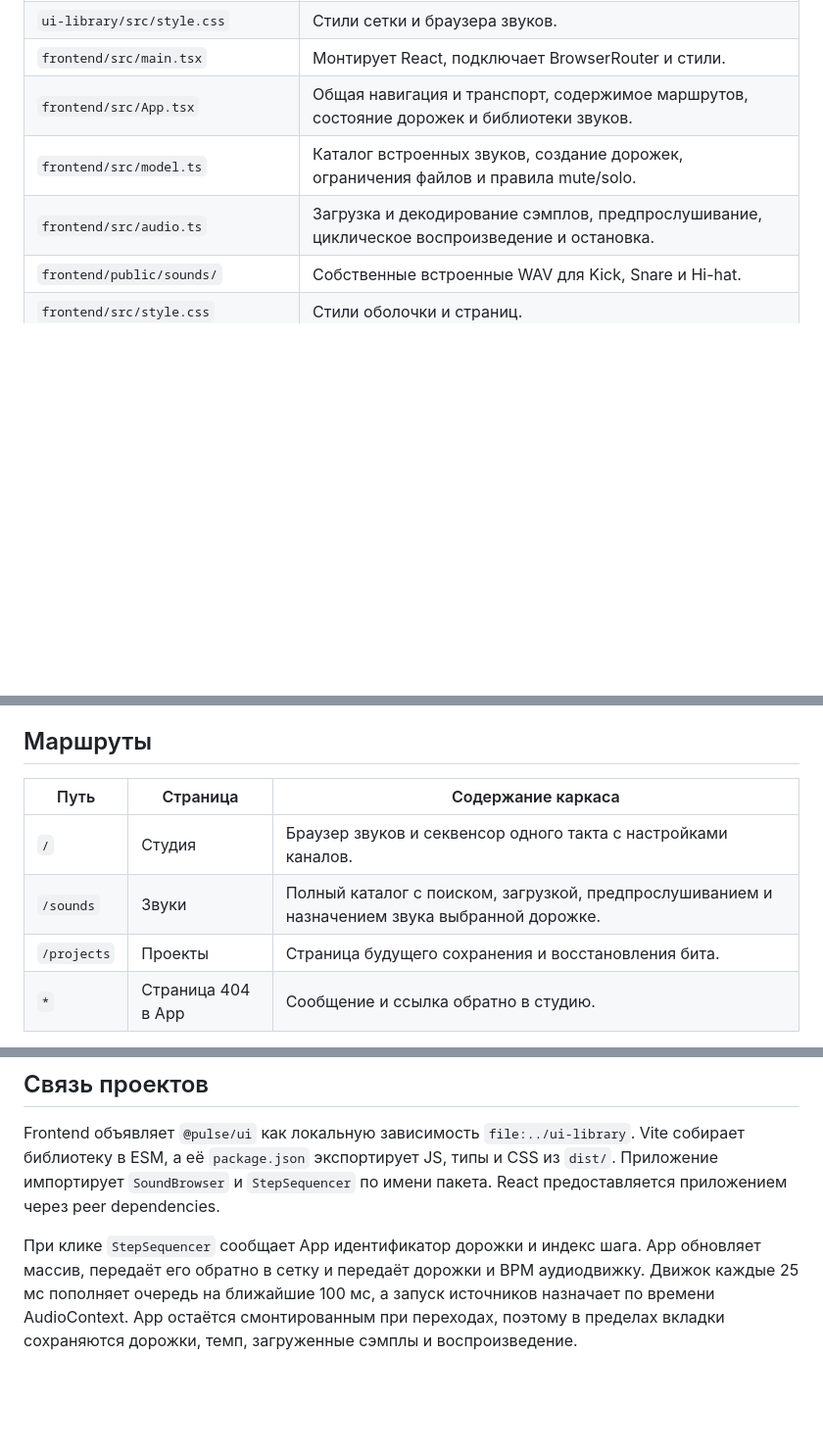
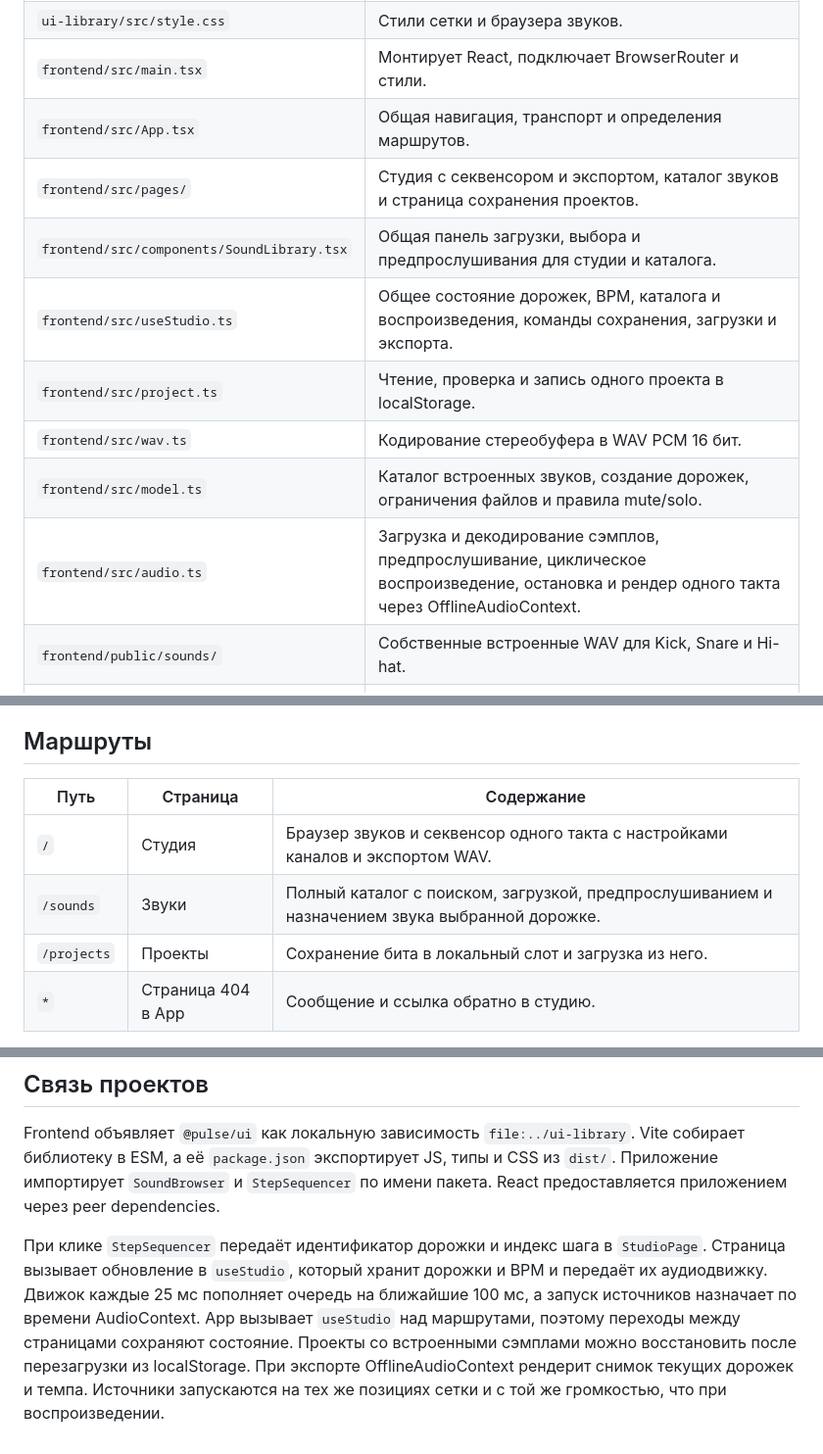
Before and after one commit to Juniper637/pulse-coursework, a Markdown page: architecture.md, 3 parts joined by grey strips. Shown at 98% size. GitHub-like rendering; blank space fills up the shorter version.

```diff
--- a/architecture.md
+++ b/architecture.md
@@ -18,9 +18,14 @@ PULSE — браузерная драм-машина для создания к
 | `ui-library/src/types.ts` и `index.ts` | Типы дорожки и звука, публичный интерфейс пакета. |
 | `ui-library/src/style.css` | Стили сетки и браузера звуков. |
 | `frontend/src/main.tsx` | Монтирует React, подключает BrowserRouter и стили. |
-| `frontend/src/App.tsx` | Общая навигация и транспорт, содержимое маршрутов, состояние дорожек и библиотеки звуков. |
+| `frontend/src/App.tsx` | Общая навигация, транспорт и определения маршрутов. |
+| `frontend/src/pages/` | Студия с секвенсором и экспортом, каталог звуков и страница сохранения проектов. |
+| `frontend/src/components/SoundLibrary.tsx` | Общая панель загрузки, выбора и предпрослушивания для студии и каталога. |
+| `frontend/src/useStudio.ts` | Общее состояние дорожек, BPM, каталога и воспроизведения, команды сохранения, загрузки и экспорта. |
+| `frontend/src/project.ts` | Чтение, проверка и запись одного проекта в localStorage. |
+| `frontend/src/wav.ts` | Кодирование стереобуфера в WAV PCM 16 бит. |
 | `frontend/src/model.ts` | Каталог встроенных звуков, создание дорожек, ограничения файлов и правила mute/solo. |
-| `frontend/src/audio.ts` | Загрузка и декодирование сэмплов, предпрослушивание, циклическое воспроизведение и остановка. |
+| `frontend/src/audio.ts` | Загрузка и декодирование сэмплов, предпрослушивание, циклическое воспроизведение, остановка и рендер одного такта через OfflineAudioContext. |
 | `frontend/public/sounds/` | Собственные встроенные WAV для Kick, Snare и Hi-hat. |
 | `frontend/src/style.css` | Стили оболочки и страниц. |
 | `frontend/public/pulse.svg` | Значок PULSE. |
@@ -50,11 +55,11 @@ PULSE — браузерная драм-машина для создания к
 
 ## Маршруты
 
-| Путь | Страница | Содержание каркаса |
+| Путь | Страница | Содержание |
 |---|---|---|
-| `/` | Студия | Браузер звуков и секвенсор одного такта с настройками каналов. |
+| `/` | Студия | Браузер звуков и секвенсор одного такта с настройками каналов и экспортом WAV. |
 | `/sounds` | Звуки | Полный каталог с поиском, загрузкой, предпрослушиванием и назначением звука выбранной дорожке. |
-| `/projects` | Проекты | Страница будущего сохранения и восстановления бита. |
+| `/projects` | Проекты | Сохранение бита в локальный слот и загрузка из него. |
 | `*` | Страница 404 в App | Сообщение и ссылка обратно в студию. |
 
 Все страницы используют общие шапку, навигацию и транспорт из App. Можно менять BPM и остановить ритм на любом маршруте. Вложенных, параметризованных и защищённых маршрутов нет.
@@ -63,4 +68,4 @@ PULSE — браузерная драм-машина для создания к
 
 Frontend объявляет `@pulse/ui` как локальную зависимость `file:../ui-library`. Vite собирает библиотеку в ESM, а её `package.json` экспортирует JS, типы и CSS из `dist/`. Приложение импортирует `SoundBrowser` и `StepSequencer` по имени пакета. React предоставляется приложением через peer dependencies.
 
-При клике `StepSequencer` сообщает App идентификатор дорожки и индекс шага. App обновляет массив, передаёт его обратно в сетку и передаёт дорожки и BPM аудиодвижку. Движок каждые 25 мс пополняет очередь на ближайшие 100 мс, а запуск источников назначает по времени AudioContext. App остаётся смонтированным при переходах, поэтому в пределах вкладки сохраняются дорожки, темп, загруженные сэмплы и воспроизведение.
+При клике `StepSequencer` передаёт идентификатор дорожки и индекс шага в `StudioPage`. Страница вызывает обновление в `useStudio`, который хранит дорожки и BPM и передаёт их аудиодвижку. Движок каждые 25 мс пополняет очередь на ближайшие 100 мс, а запуск источников назначает по времени AudioContext. App вызывает `useStudio` над маршрутами, поэтому переходы между страницами сохраняют состояние. Проекты со встроенными сэмплами можно восстановить после перезагрузки из localStorage. При экспорте OfflineAudioContext рендерит снимок текущих дорожек и темпа. Источники запускаются на тех же позициях сетки и с той же громкостью, что при воспроизведении.
```
Also changed, not shown: README.md (+8 -2 lines), mvp.md (+6 -5 lines), docs/projects.png (added), docs/sounds.png, docs/studio.png, 13 other files.
